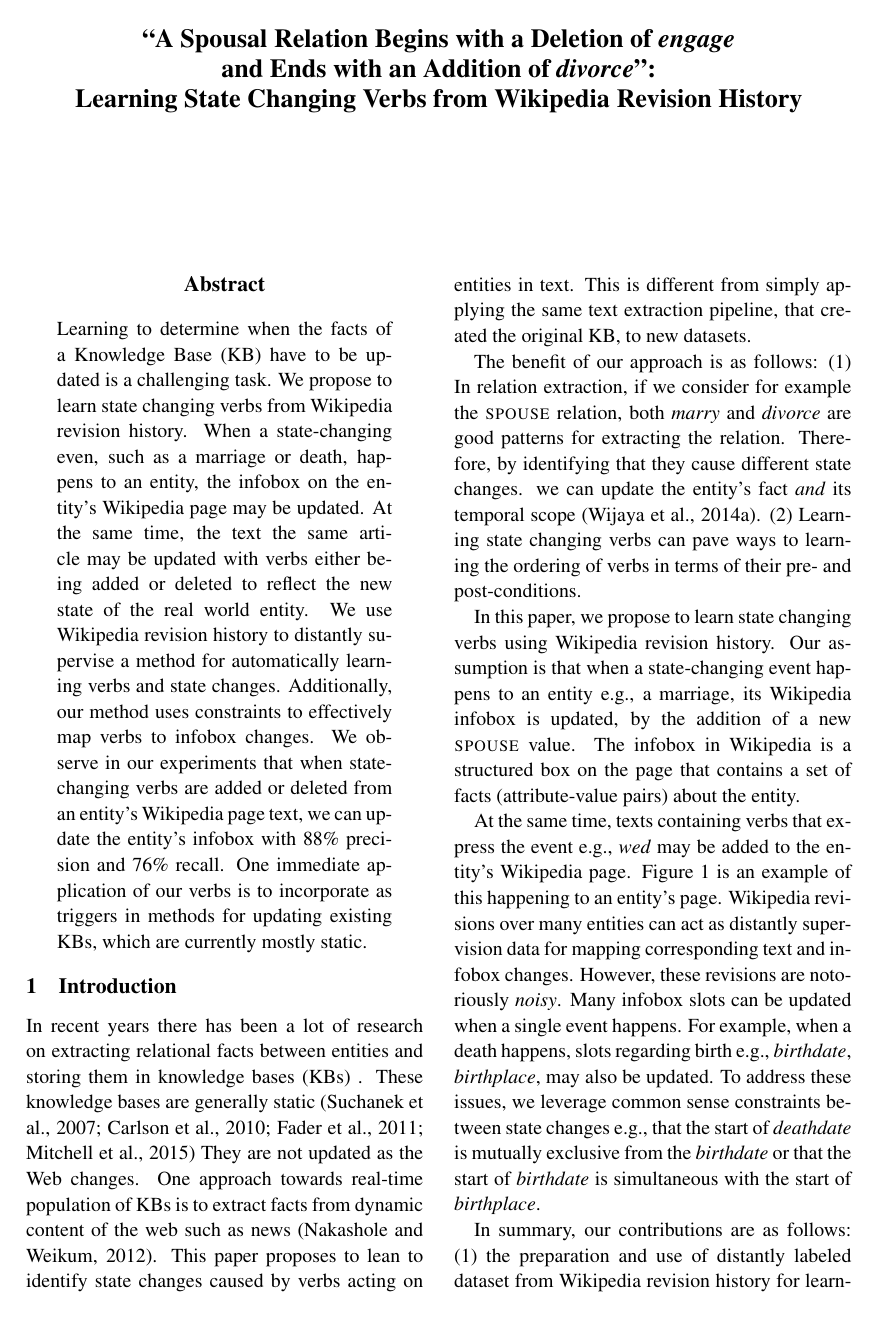
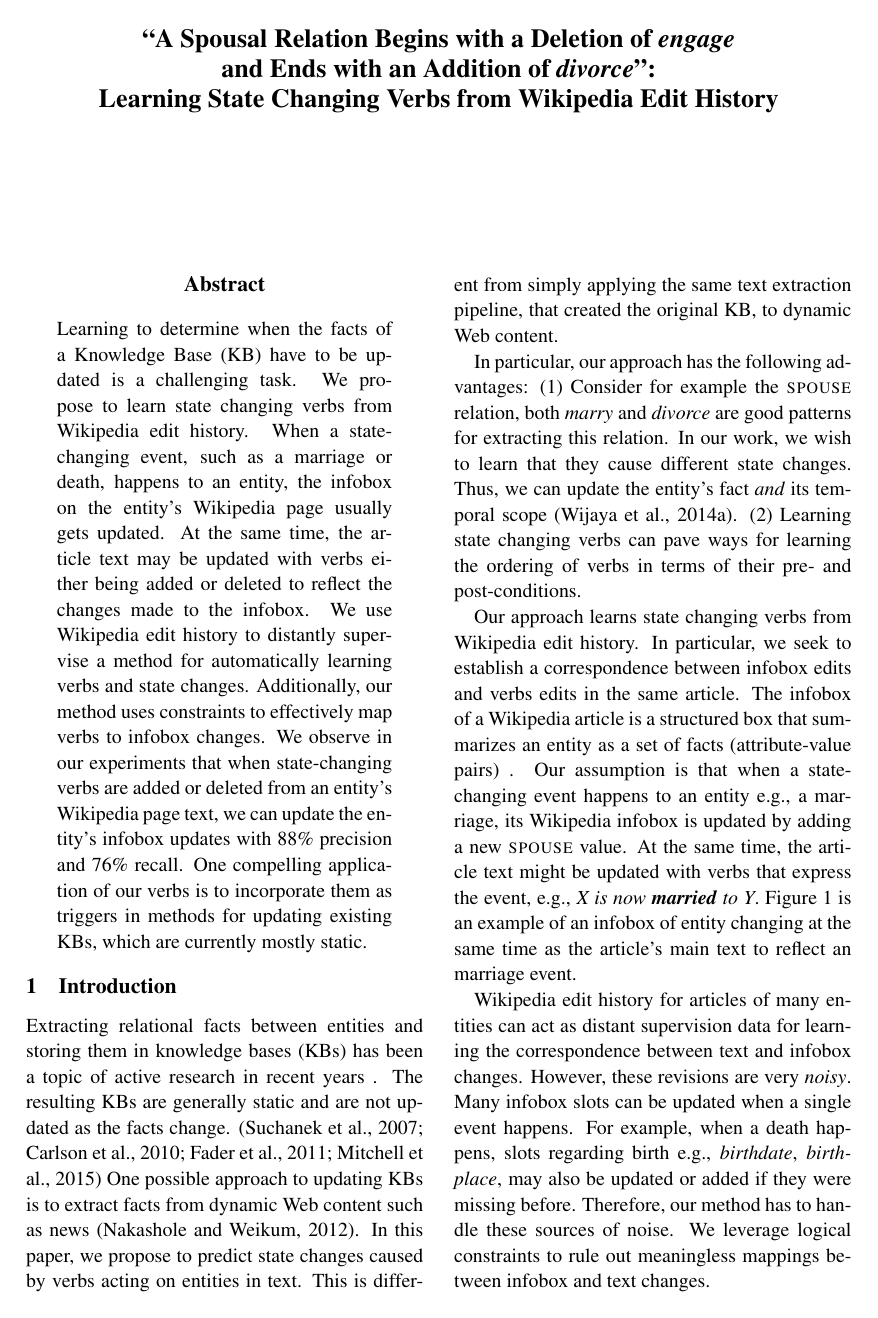
Before and after one commit to derrywijaya/precondition, a LaTeX paper (precondition.tex, which reads sections/intro.tex): page 1 of 5. Compiled offline with pdfLaTeX.

Commit message:
second pass

```diff
--- a/precondition.tex
+++ b/precondition.tex
@@ -43,7 +43,7 @@
 
 
 \title{``A Spousal Relation Begins with a Deletion of \textit{engage} \\and Ends with an Addition of \textit{divorce}": \\
-Learning State Changing Verbs from Wikipedia Revision History}
+Learning State Changing Verbs from Wikipedia Edit History}
 %Ndapa: title is too long, so leavig this out
 %\\Mapping Text and Infobox Changes in Wikipedia to \\Learn Verbs and State Changes for Knowledge Base Updates}
 
@@ -82,12 +82,12 @@ Learning State Changing Verbs from Wikipedia Revision History}
 % State changes are viewed as updates of KB facts pertaining to the entities.
 
 Learning to determine when the facts of a Knowledge Base (KB) have to be updated is a challenging task.
-We propose to learn state changing verbs from Wikipedia revision history. When a state-changing even,  such as a marriage or death,  happens to an entity, the  infobox on the entity's Wikipedia page may be updated. At the same time, the text the same article may be updated with verbs either being added or deleted to reflect the new state of the real world entity. We use Wikipedia revision history %histories
+We propose to learn state changing verbs from Wikipedia edit history. When a state-changing event,  such as a marriage or death,  happens to an entity, the  infobox on the entity's Wikipedia page usually gets  updated. At the same time, the  article text may be updated with verbs either being added or deleted to reflect the changes made to the infobox. We use Wikipedia edit history %histories
 to distantly supervise a method for automatically learning verbs and state changes. Additionally, our method uses %fact-specific
 constraints
  %such as mutually exclusivisity vs. simultaneous changes of infobox slots
-  to effectively map verbs to infobox changes. We observe in our experiments that when state-changing verbs are  added or deleted from an entity's Wikipedia  page text, we can update the entity's infobox with 88\% precision and 76\% recall.
-One immediate  application of our verbs is to incorporate as triggers in methods for   updating existing KBs, which are currently mostly static.
+  to effectively map verbs to infobox changes. We observe in our experiments that when state-changing verbs are  added or deleted from an entity's Wikipedia  page text, we can update the entity's infobox updates with 88\% precision and 76\% recall.
+One compelling  application of our verbs is to incorporate them as triggers in methods for   updating existing KBs, which are currently mostly static.
 
 \end{abstract}
 \input{sections/intro}
--- a/sections/intro.tex
+++ b/sections/intro.tex
@@ -7,19 +7,20 @@
 \end{center}
 \end{figure*}
 
-In recent years there has been a lot of research on extracting relational facts between entities and storing them in knowledge bases (KBs) . These knowledge bases are generally static  \cite{suchanek2007yago,carlson2010toward,fader2011identifying,MitchellCHTBCMG15}
+Extracting relational facts between entities and storing them in knowledge bases (KBs) has been a topic of active research in recent years . The resulting  KBs  are generally static  and are not updated as the facts change.  \cite{suchanek2007yago,carlson2010toward,fader2011identifying,MitchellCHTBCMG15}
 %(which extract facts from Wikipedia infoboxes \cite{suchanek2007yago}) or NELL (which extracts facts from any Web text \cite{carlson2010toward,fader2011identifying}) are generally static.
- They are not updated as the Web changes.
+ %They are not updated as the Web changes.
  % when in reality new facts arise while others cease to be valid%or change over time
-One approach towards real-time population of KBs is to extract facts from dynamic content of the web such as news \cite{nakashole2012real}. This paper proposes to lean to identify state changes caused by  verbs acting on entities in text. This is different from simply applying the same text extraction pipeline, that created the original KB, to new datasets.
+One possible approach to   updating KBs is to extract facts from dynamic Web content such as news \cite{nakashole2012real}.
+In this  paper, we propose to predict state changes caused by  verbs acting on entities in text. This is different from simply applying the same text extraction pipeline, that created the original KB, to dynamic Web content.
 %a \textit{shift} of focus from doing KB updates by extracting facts in text to doing them by
 
-The benefit of our approach is as follows: (1) In relation extraction, if we consider for example the \textsc{spouse} relation, both \textit{marry} and \textit{divorce} are good patterns for extracting the relation. Therefore, by identifying that they cause different state changes.
+In particular,  our approach has the following advantages: (1) Consider for example the \textsc{spouse} relation, both \textit{marry} and \textit{divorce} are good patterns for extracting this relation. In our work, we wish to learn that they cause different state changes.
 %Ndapa: I think most people know this, so we can skip it to keep the text concise
 % \textit{marry} signals the start while \textit{divorce} signals the end of the \textsc{spouse} relation;
- we can update the entity's fact \textit{and} its temporal scope \cite{wijayactp}. (2) Learning state changing verbs
+Thus,  we can update the entity's fact \textit{and} its temporal scope \cite{wijayactp}. (2) Learning state changing verbs
  %  about by verbs
-   can pave ways to learning the ordering of verbs in terms of their  pre- and post-conditions.
+   can pave ways for learning the ordering of verbs in terms of their  pre- and post-conditions.
 
    % %Ndapa:
   % I think we are being too speculative here. This was fine in a vision paper such as AKBC but here
@@ -28,12 +29,16 @@ The benefit of our approach is as follows: (1) In relation extraction, if we con
    % of state-changing verbs: the entry condition (in terms of KB facts) that must be true for an event expressed by the verb to take place, and the exit condition (in terms of KB facts) that will be true after the event. Such pre- and post-conditions can be useful for (a) learning event sequences %such as scripts \cite{schank2013scripts}, which can be modeled
 %as a collection of verbs chained together by pre- and post-condition of their shared entities, (b) for inferring cascading effect of an event via the pre- and post-condition of shared entities in an event sequence, or (c) for inferring unknown states of entities from the verbs they participate in.
 
-In this paper, we propose to learn state changing verbs using Wikipedia revision history. Our assumption is that when a state-changing event happens to an entity e.g., a marriage, its Wikipedia infobox is updated, by the addition of a new \textsc{spouse} value. The infobox in Wikipedia is  a structured box on the page that contains a set of facts (attribute-value pairs) about the entity.
+Our approach learns state changing verbs from Wikipedia edit history. In particular, we seek to establish a correspondence between infobox edits and verbs edits in the same article. The infobox of a  Wikipedia article is  a structured box that summarizes an entity as a set of facts (attribute-value pairs) . Our assumption is that when a state-changing event happens to an entity e.g., a marriage, its Wikipedia infobox is  updated by adding a new \textsc{spouse} value.
+At the same time, the article text  might be updated with verbs that express the event, e.g., \textit{X is now \textbf{married} to Y}.  Figure \ref{fig:motivation} is an example of an infobox of entity changing at the same time as the article's main text to reflect an marriage event.
 
-At the same time, texts containing verbs that express the event e.g., \textit{wed} may be added to the entity's Wikipedia page.  Figure \ref{fig:motivation} is an example of this happening to an entity's page. Wikipedia revisions over many entities can act as distantly supervision  data for mapping corresponding text and infobox changes. However, these revisions are notoriously  \textit{noisy}.  Many infobox slots can be  updated when a single event happens.
+Wikipedia edit history for  articles of many entities can act as distant supervision  data for learning the correspondence between text and infobox changes. However, these revisions are very  \textit{noisy}.  Many infobox slots can be  updated when a single event happens.
 %there is no guarantee that only the infobox slots related to a particular event will be updated.
-For example, when a death happens, slots regarding birth e.g., \textit{birthdate}, \textit{birthplace}, may also be updated. To address these issues, we leverage common sense constraints between state changes e.g., that the start of \textit{deathdate} is mutually exclusive from the \textit{birthdate} or that the start of \textit{birthdate} is simultaneous with the start of \textit{birthplace}.
+For example, when a death happens, slots regarding birth e.g., \textit{birthdate}, \textit{birthplace}, may also be updated or added if they were missing before.
+Therefore, our method has to handle these sources of noise.  We leverage logical constraints  to rule out meaningless mappings  between infobox and text changes.
+% e.g., that the start of \textit{deathdate} is mutually exclusive from the \textit{birthdate} or that the start of \textit{birthdate} is simultaneous with the start of \textit{birthplace}.
 %to effectively learn infobox changes that relate to a particular event-expressing verb.
 
-In summary, our contributions are as follows: (1) the preparation and use of  distantly labeled dataset from Wikipedia revision history for learning state changing verbs, and (2) a resource that contains verbs for identifying state changes, which we make available for future research \footnote{URL retracted for blind reviews}.
+In summary, our contributions are as follows: (1) we  extracted a  distantly labeled dataset from Wikipedia edit history targeted for the task of  learning verbs that cause  infobox updates, thereby learning state changing verbs.  (2) We developed a method for learning state changing verbs from Wikipedia edit history.
+(3) A resource that contains verbs for identifying state changes, which we make available for future research \footnote{URL retracted for blind reviews}. We also make the edit history dataset available.
 % learned resource of verbs that is effective for identifying state changes\footnote[1]{We make our dataset and verbs resource available here: http://.../verbs.html}.
```
Also changed, not shown: precondition.pdf, sections/intro.tex (2 more changed lines), 3 other files.
